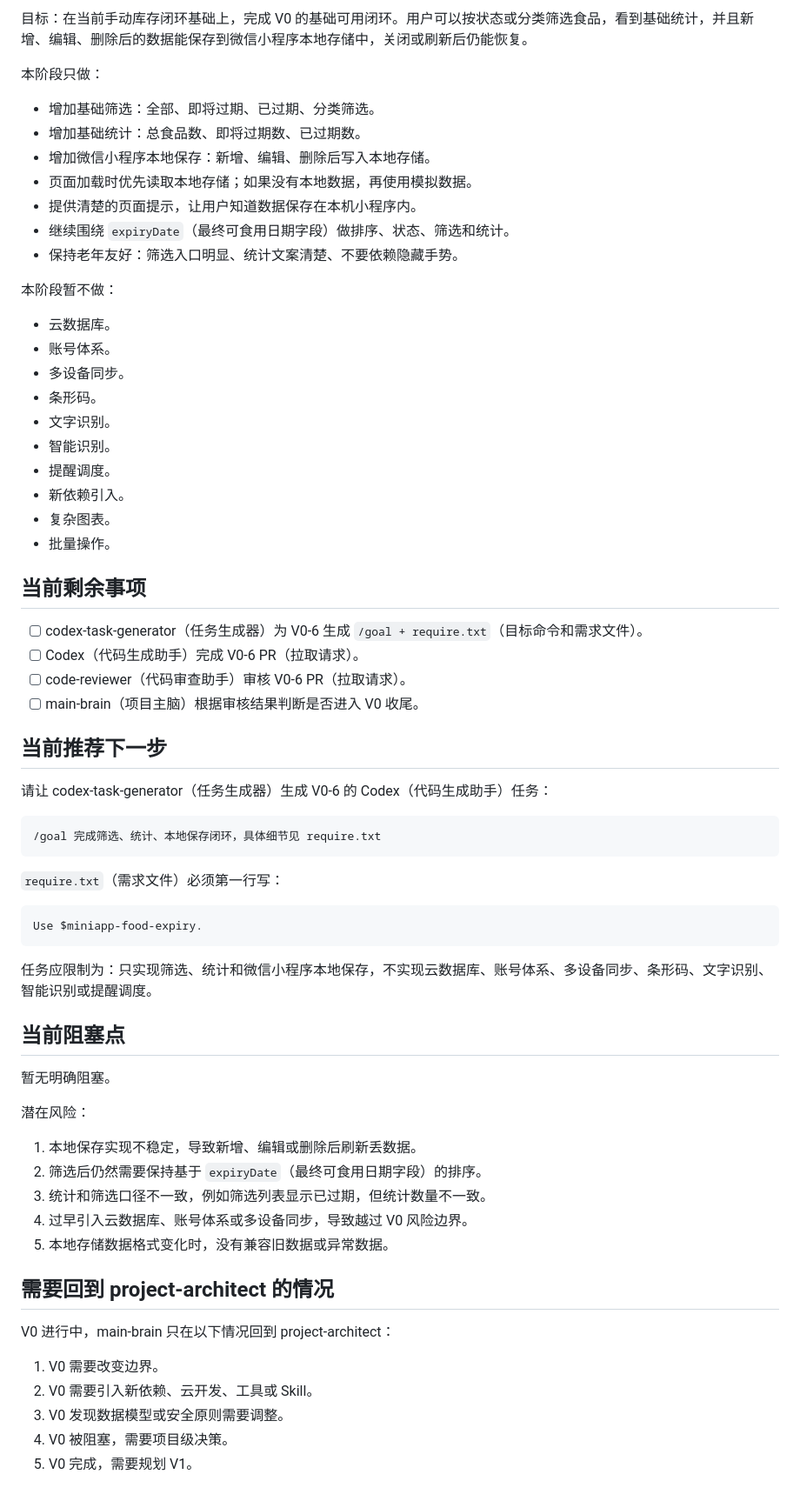
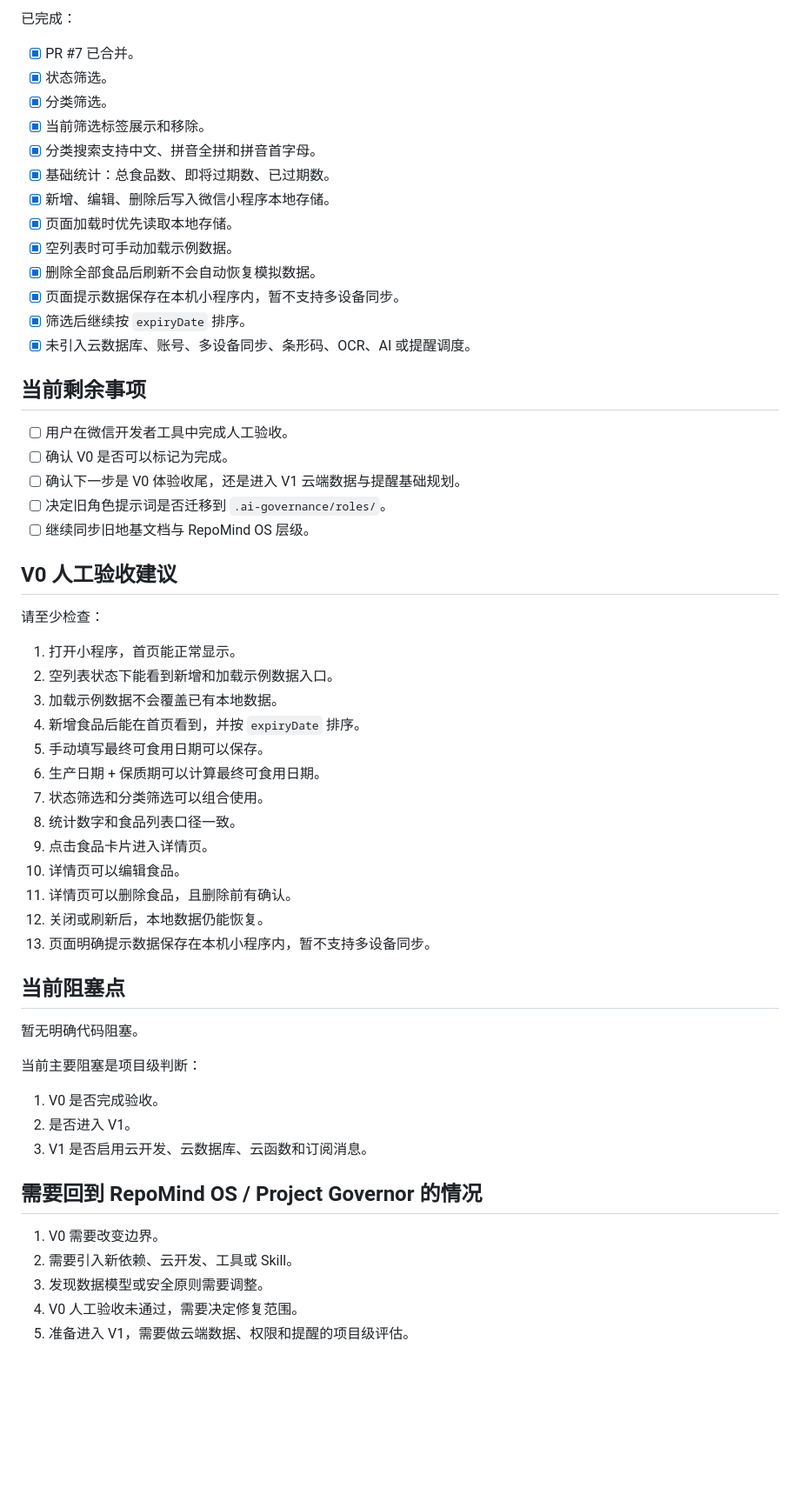
Before and after one commit to 2w2w23e/wechat-food-expiry-tracker, a Markdown page: docs/PHASE_STATUS.md, the part around one of its changes. Shown at 87% size. Drawn GitHub-style; blank space fills up the shorter version.

Commit message:
docs: sync phase status with V0 candidate state

````diff
--- a/docs/PHASE_STATUS.md
+++ b/docs/PHASE_STATUS.md
@@ -137,70 +139,60 @@ V0 当前仍不做：条形码扫描、商品信息查询、文字识别、智
 
-目标：在当前手动库存闭环基础上，完成 V0 的基础可用闭环。用户可以按状态或分类筛选食品，看到基础统计，并且新增、编辑、删除后的数据能保存到微信小程序本地存储中，关闭或刷新后仍能恢复。
+已完成：
 
-本阶段只做：
-
-- 增加基础筛选：全部、即将过期、已过期、分类筛选。
-- 增加基础统计：总食品数、即将过期数、已过期数。
-- 增加微信小程序本地保存：新增、编辑、删除后写入本地存储。
-- 页面加载时优先读取本地存储；如果没有本地数据，再使用模拟数据。
-- 提供清楚的页面提示，让用户知道数据保存在本机小程序内。
-- 继续围绕 `expiryDate`（最终可食用日期字段）做排序、状态、筛选和统计。
-- 保持老年友好：筛选入口明显、统计文案清楚、不要依赖隐藏手势。
-
-本阶段暂不做：
-
-- 云数据库。
-- 账号体系。
-- 多设备同步。
-- 条形码。
-- 文字识别。
-- 智能识别。
-- 提醒调度。
-- 新依赖引入。
-- 复杂图表。
-- 批量操作。
+- [x] PR #7 已合并。
+- [x] 状态筛选。
+- [x] 分类筛选。
+- [x] 当前筛选标签展示和移除。
+- [x] 分类搜索支持中文、拼音全拼和拼音首字母。
+- [x] 基础统计：总食品数、即将过期数、已过期数。
+- [x] 新增、编辑、删除后写入微信小程序本地存储。
+- [x] 页面加载时优先读取本地存储。
+- [x] 空列表时可手动加载示例数据。
+- [x] 删除全部食品后刷新不会自动恢复模拟数据。
+- [x] 页面提示数据保存在本机小程序内，暂不支持多设备同步。
+- [x] 筛选后继续按 `expiryDate` 排序。
+- [x] 未引入云数据库、账号、多设备同步、条形码、OCR、AI 或提醒调度。
 
 ## 当前剩余事项
 
-- [ ] codex-task-generator（任务生成器）为 V0-6 生成 `/goal + require.txt`（目标命令和需求文件）。
-- [ ] Codex（代码生成助手）完成 V0-6 PR（拉取请求）。
-- [ ] code-reviewer（代码审查助手）审核 V0-6 PR（拉取请求）。
-- [ ] main-brain（项目主脑）根据审核结果判断是否进入 V0 收尾。
+- [ ] 用户在微信开发者工具中完成人工验收。
+- [ ] 确认 V0 是否可以标记为完成。
+- [ ] 确认下一步是 V0 体验收尾，还是进入 V1 云端数据与提醒基础规划。
+- [ ] 决定旧角色提示词是否迁移到 `.ai-governance/roles/`。
+- [ ] 继续同步旧地基文档与 RepoMind OS 层级。
 
-## 当前推荐下一步
+## V0 人工验收建议
 
-请让 codex-task-generator（任务生成器）生成 V0-6 的 Codex（代码生成助手）任务：
+请至少检查：
 
-```text
-/goal 完成筛选、统计、本地保存闭环，具体细节见 require.txt
-```
-
-`require.txt`（需求文件）必须第一行写：
-
-```text
-Use $miniapp-food-expiry.
-```
-
-任务应限制为：只实现筛选、统计和微信小程序本地保存，不实现云数据库、账号体系、多设备同步、条形码、文字识别、智能识别或提醒调度。
+1. 打开小程序，首页能正常显示。
+2. 空列表状态下能看到新增和加载示例数据入口。
+3. 加载示例数据不会覆盖已有本地数据。
+4. 新增食品后能在首页看到，并按 `expiryDate` 排序。
+5. 手动填写最终可食用日期可以保存。
+6. 生产日期 + 保质期可以计算最终可食用日期。
+7. 状态筛选和分类筛选可以组合使用。
+8. 统计数字和食品列表口径一致。
+9. 点击食品卡片进入详情页。
+10. 详情页可以编辑食品。
+11. 详情页可以删除食品，且删除前有确认。
+12. 关闭或刷新后，本地数据仍能恢复。
+13. 页面明确提示数据保存在本机小程序内，暂不支持多设备同步。
 
 ## 当前阻塞点
 
-暂无明确阻塞。
+暂无明确代码阻塞。
 
-潜在风险：
+当前主要阻塞是项目级判断：
 
-1. 本地保存实现不稳定，导致新增、编辑或删除后刷新丢数据。
-2. 筛选后仍然需要保持基于 `expiryDate`（最终可食用日期字段）的排序。
-3. 统计和筛选口径不一致，例如筛选列表显示已过期，但统计数量不一致。
-4. 过早引入云数据库、账号体系或多设备同步，导致越过 V0 风险边界。
-5. 本地存储数据格式变化时，没有兼容旧数据或异常数据。
+1. V0 是否完成验收。
+2. 是否进入 V1。
+3. V1 是否启用云开发、云数据库、云函数和订阅消息。
 
-## 需要回到 project-architect 的情况
-
-V0 进行中，main-brain 只在以下情况回到 project-architect：
+## 需要回到 RepoMind OS / Project Governor 的情况
 
 1. V0 需要改变边界。
-2. V0 需要引入新依赖、云开发、工具或 Skill。
-3. V0 发现数据模型或安全原则需要调整。
-4. V0 被阻塞，需要项目级决策。
-5. V0 完成，需要规划 V1。
+2. 需要引入新依赖、云开发、工具或 Skill。
+3. 发现数据模型或安全原则需要调整。
+4. V0 人工验收未通过，需要决定修复范围。
+5. 准备进入 V1，需要做云端数据、权限和提醒的项目级评估。
````
Also changed, not shown: other parts of docs/PHASE_STATUS.md (+60 -58 lines).
